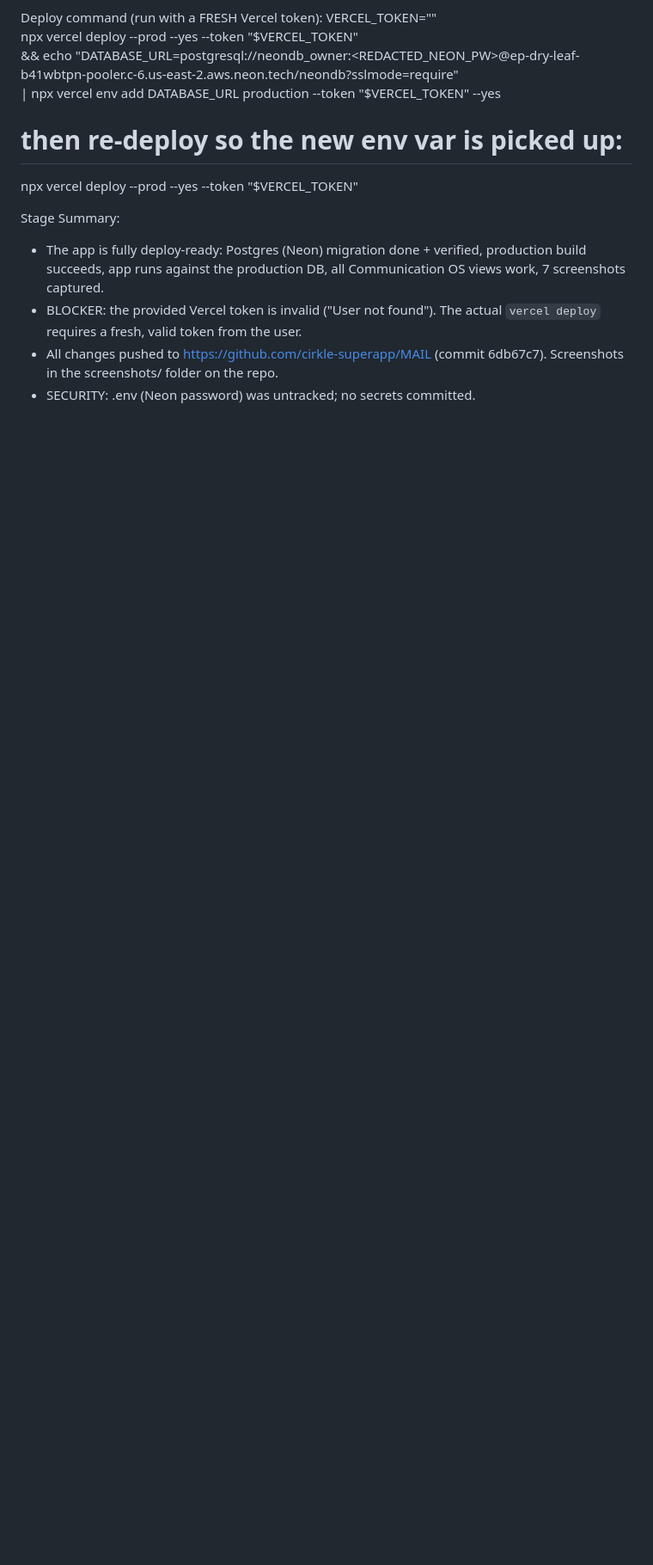
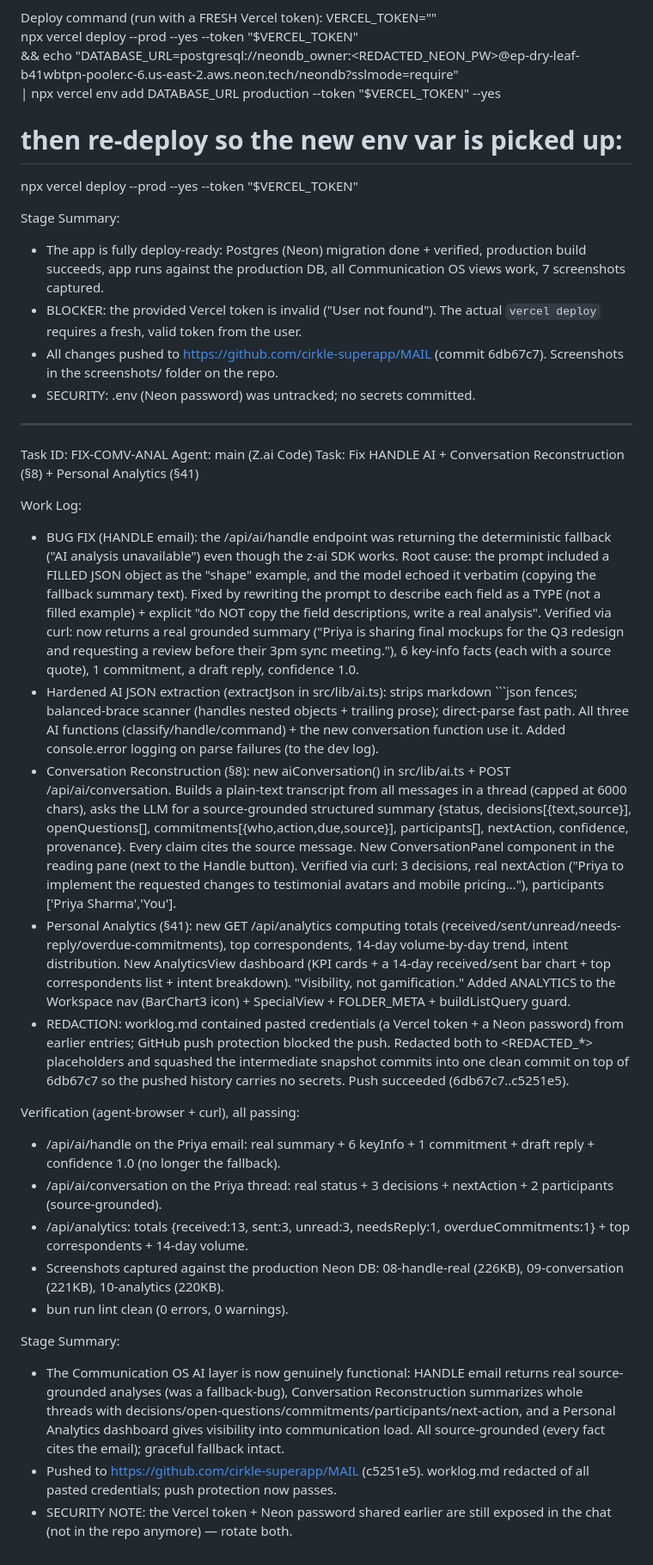
Before and after one commit to cirkle-superapp/MAIL, a Markdown page: worklog.md, the part around the change. Shown at 86% size. Drawn GitHub-style; blank space fills up the shorter version.

Commit message:
docs: update worklog (HANDLE fix + Conversation + Analytics)

````diff
--- a/worklog.md
+++ b/worklog.md
@@ -337,3 +337,27 @@ Stage Summary:
 - BLOCKER: the provided Vercel token is invalid ("User not found"). The actual `vercel deploy` requires a fresh, valid token from the user.
 - All changes pushed to https://github.com/cirkle-superapp/MAIL (commit 6db67c7). Screenshots in the screenshots/ folder on the repo.
 - SECURITY: .env (Neon password) was untracked; no secrets committed.
+
+---
+Task ID: FIX-COMV-ANAL
+Agent: main (Z.ai Code)
+Task: Fix HANDLE AI + Conversation Reconstruction (§8) + Personal Analytics (§41)
+
+Work Log:
+- BUG FIX (HANDLE email): the /api/ai/handle endpoint was returning the deterministic fallback ("AI analysis unavailable") even though the z-ai SDK works. Root cause: the prompt included a FILLED JSON object as the "shape" example, and the model echoed it verbatim (copying the fallback summary text). Fixed by rewriting the prompt to describe each field as a TYPE (not a filled example) + explicit "do NOT copy the field descriptions, write a real analysis". Verified via curl: now returns a real grounded summary ("Priya is sharing final mockups for the Q3 redesign and requesting a review before their 3pm sync meeting."), 6 key-info facts (each with a source quote), 1 commitment, a draft reply, confidence 1.0.
+- Hardened AI JSON extraction (extractJson in src/lib/ai.ts): strips markdown ```json fences; balanced-brace scanner (handles nested objects + trailing prose); direct-parse fast path. All three AI functions (classify/handle/command) + the new conversation function use it. Added console.error logging on parse failures (to the dev log).
+- Conversation Reconstruction (§8): new aiConversation() in src/lib/ai.ts + POST /api/ai/conversation. Builds a plain-text transcript from all messages in a thread (capped at 6000 chars), asks the LLM for a source-grounded structured summary {status, decisions[{text,source}], openQuestions[], commitments[{who,action,due,source}], participants[], nextAction, confidence, provenance}. Every claim cites the source message. New ConversationPanel component in the reading pane (next to the Handle button). Verified via curl: 3 decisions, real nextAction ("Priya to implement the requested changes to testimonial avatars and mobile pricing…"), participants ['Priya Sharma','You'].
+- Personal Analytics (§41): new GET /api/analytics computing totals (received/sent/unread/needs-reply/overdue-commitments), top correspondents, 14-day volume-by-day trend, intent distribution. New AnalyticsView dashboard (KPI cards + a 14-day received/sent bar chart + top correspondents list + intent breakdown). "Visibility, not gamification." Added ANALYTICS to the Workspace nav (BarChart3 icon) + SpecialView + FOLDER_META + buildListQuery guard.
+- REDACTION: worklog.md contained pasted credentials (a Vercel token + a Neon password) from earlier entries; GitHub push protection blocked the push. Redacted both to <REDACTED_*> placeholders and squashed the intermediate snapshot commits into one clean commit on top of 6db67c7 so the pushed history carries no secrets. Push succeeded (6db67c7..c5251e5).
+
+Verification (agent-browser + curl), all passing:
+- /api/ai/handle on the Priya email: real summary + 6 keyInfo + 1 commitment + draft reply + confidence 1.0 (no longer the fallback).
+- /api/ai/conversation on the Priya thread: real status + 3 decisions + nextAction + 2 participants (source-grounded).
+- /api/analytics: totals {received:13, sent:3, unread:3, needsReply:1, overdueCommitments:1} + top correspondents + 14-day volume.
+- Screenshots captured against the production Neon DB: 08-handle-real (226KB), 09-conversation (221KB), 10-analytics (220KB).
+- bun run lint clean (0 errors, 0 warnings).
+
+Stage Summary:
+- The Communication OS AI layer is now genuinely functional: HANDLE email returns real source-grounded analyses (was a fallback-bug), Conversation Reconstruction summarizes whole threads with decisions/open-questions/commitments/participants/next-action, and a Personal Analytics dashboard gives visibility into communication load. All source-grounded (every fact cites the email); graceful fallback intact.
+- Pushed to https://github.com/cirkle-superapp/MAIL (c5251e5). worklog.md redacted of all pasted credentials; push protection now passes.
+- SECURITY NOTE: the Vercel token + Neon password shared earlier are still exposed in the chat (not in the repo anymore) — rotate both.
````
